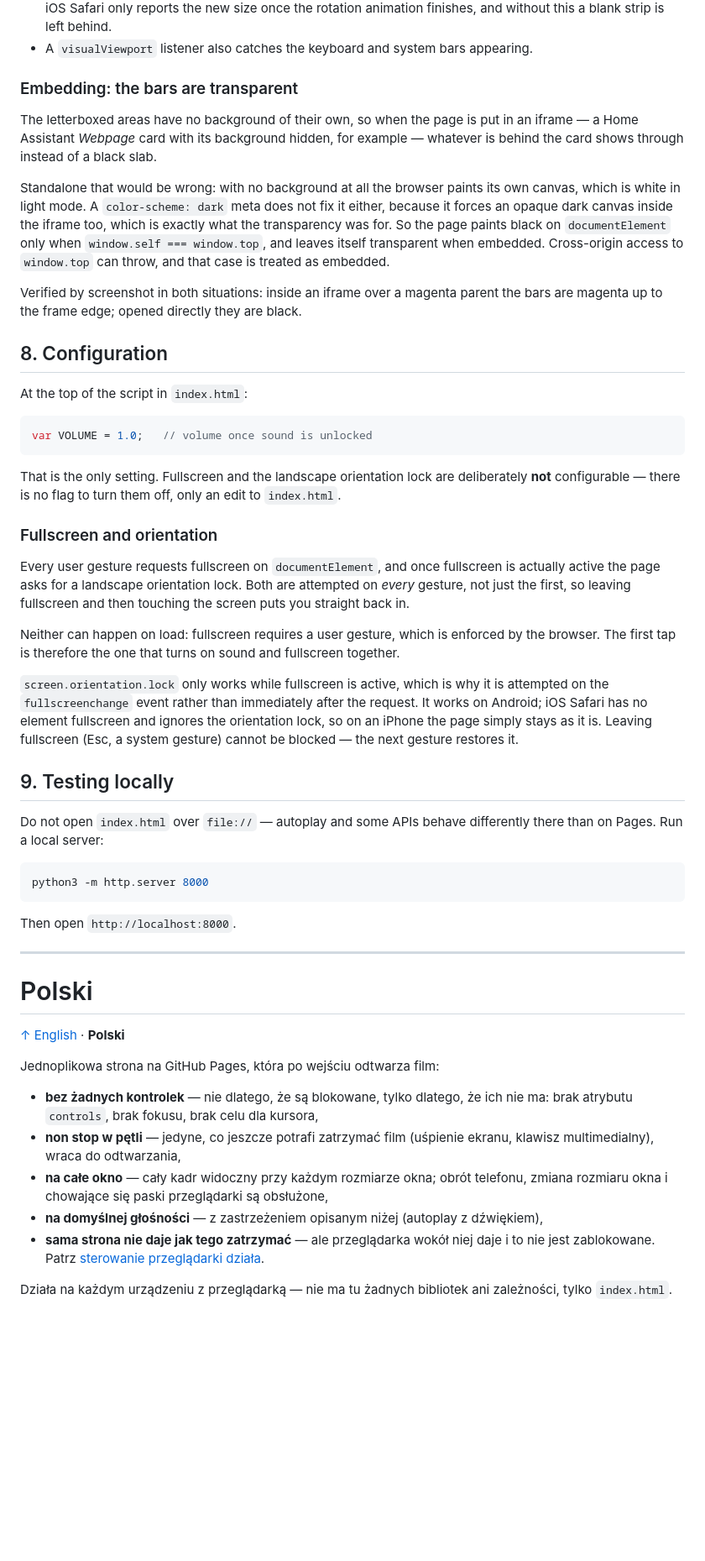
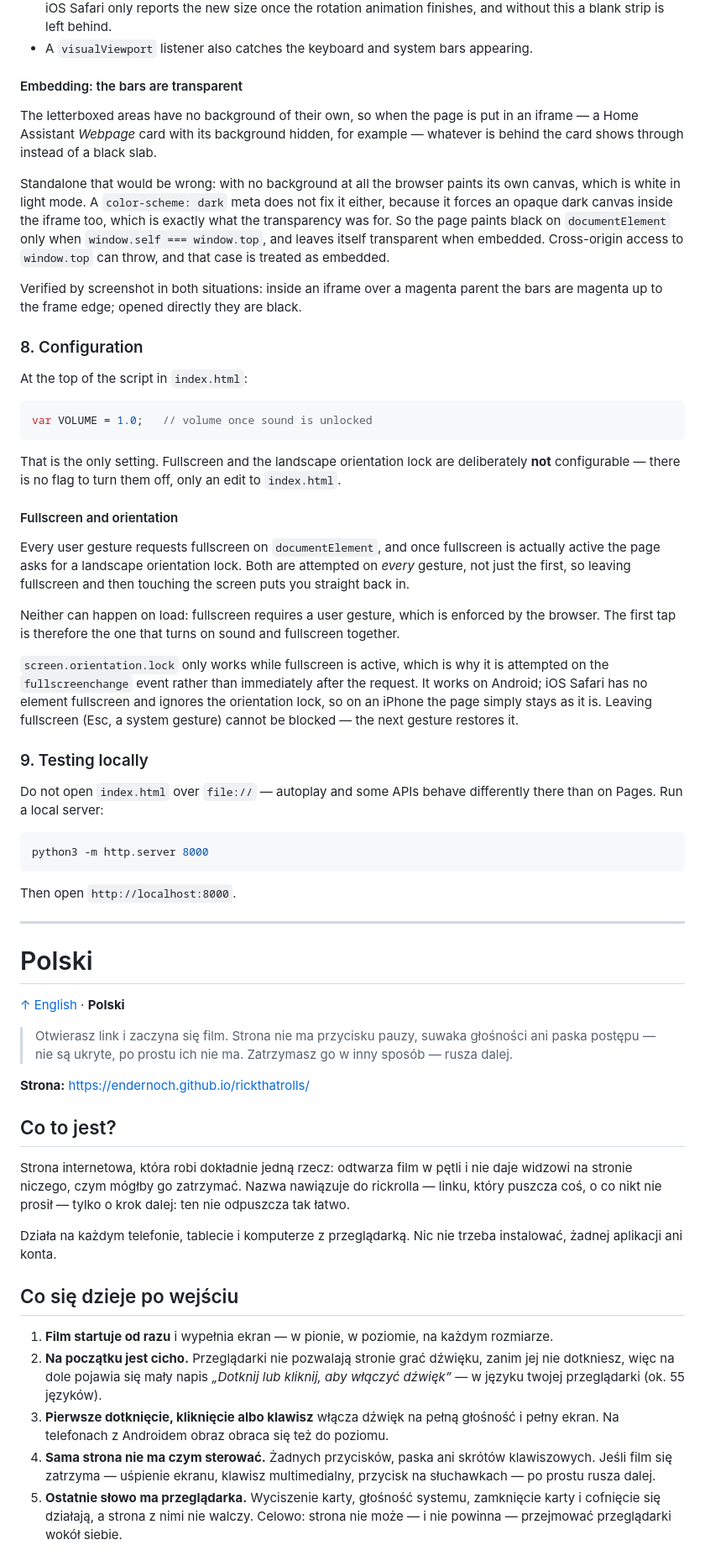
Before and after one commit to EnderNoch/rickthatrolls, a Markdown page: README.md, the part around one of its changes. Shown at 84% size. Drawn GitHub-style; blank space fills up the shorter version.

```diff
--- a/README.md
+++ b/README.md
@@ -215,7 +240,7 @@ If you want the seam at the end of the loop to be invisible, force a keyframe ev
 - After `orientationchange` the dimensions are recomputed immediately and again after 100/400/900 ms — iOS Safari only reports the new size once the rotation animation finishes, and without this a blank strip is left behind.
 - A `visualViewport` listener also catches the keyboard and system bars appearing.
 
-### Embedding: the bars are transparent
+#### Embedding: the bars are transparent
 
 The letterboxed areas have no background of their own, so when the page is put in an iframe — a Home Assistant *Webpage* card with its background hidden, for example — whatever is behind the card shows through instead of a black slab.
 
@@ -223,7 +248,7 @@ Standalone that would be wrong: with no background at all the browser paints its
 
 Verified by screenshot in both situations: inside an iframe over a magenta parent the bars are magenta up to the frame edge; opened directly they are black.
 
-## 8. Configuration
+### 8. Configuration
 
 At the top of the script in `index.html`:
 
@@ -233,7 +258,7 @@ var VOLUME = 1.0;   // volume once sound is unlocked
 
 That is the only setting. Fullscreen and the landscape orientation lock are deliberately **not** configurable — there is no flag to turn them off, only an edit to `index.html`.
 
-### Fullscreen and orientation
+#### Fullscreen and orientation
 
 Every user gesture requests fullscreen on `documentElement`, and once fullscreen is actually active the page asks for a landscape orientation lock. Both are attempted on *every* gesture, not just the first, so leaving fullscreen and then touching the screen puts you straight back in.
 
@@ -241,7 +266,7 @@ Neither can happen on load: fullscreen requires a user gesture, which is enforce
 
 `screen.orientation.lock` only works while fullscreen is active, which is why it is attempted on the `fullscreenchange` event rather than immediately after the request. It works on Android; iOS Safari has no element fullscreen and ignores the orientation lock, so on an iPhone the page simply stays as it is. Leaving fullscreen (Esc, a system gesture) cannot be blocked — the next gesture restores it.
 
-## 9. Testing locally
+### 9. Testing locally
 
 Do not open `index.html` over `file://` — autoplay and some APIs behave differently there than on Pages. Run a local server:
 
@@ -257,12 +282,21 @@ Then open `http://localhost:8000`.
 
 [↑ English](#rickthatrolls) · **Polski**
 
-Jednoplikowa strona na GitHub Pages, która po wejściu odtwarza film:
+> Otwierasz link i zaczyna się film. Strona nie ma przycisku pauzy, suwaka głośności ani paska postępu — nie są ukryte, po prostu ich nie ma. Zatrzymasz go w inny sposób — rusza dalej.
 
-- **bez żadnych kontrolek** — nie dlatego, że są blokowane, tylko dlatego, że ich nie ma: brak atrybutu `controls`, brak fokusu, brak celu dla kursora,
-- **non stop w pętli** — jedyne, co jeszcze potrafi zatrzymać film (uśpienie ekranu, klawisz multimedialny), wraca do odtwarzania,
-- **na całe okno** — cały kadr widoczny przy każdym rozmiarze okna; obrót telefonu, zmiana rozmiaru okna i chowające się paski przeglądarki są obsłużone,
-- **na domyślnej głośności** — z zastrzeżeniem opisanym niżej (autoplay z dźwiękiem),
-- **sama strona nie daje jak tego zatrzymać** — ale przeglądarka wokół niej daje i to nie jest zablokowane. Patrz [sterowanie przeglądarki działa](#sterowanie-przegl%C4%85darki-dzia%C5%82a).
+**Strona:** https://endernoch.github.io/rickthatrolls/
 
-Działa na każdym urządzeniu z przeglądarką — nie ma tu żadnych bibliotek ani zależności, tylko `index.html`.
+## Co to jest?
+
+Strona internetowa, która robi dokładnie jedną rzecz: odtwarza film w pętli i nie daje widzowi na stronie niczego, czym mógłby go zatrzymać. Nazwa nawiązuje do rickrolla — linku, który puszcza coś, o co nikt nie prosił — tylko o krok dalej: ten nie odpuszcza tak łatwo.
+
+Działa na każdym telefonie, tablecie i komputerze z przeglądarką. Nic nie trzeba instalować, żadnej aplikacji ani konta.
+
+## Co się dzieje po wejściu
+
+1. **Film startuje od razu** i wypełnia ekran — w pionie, w poziomie, na każdym rozmiarze.
+2. **Na początku jest cicho.** Przeglądarki nie pozwalają stronie grać dźwięku, zanim jej nie dotkniesz, więc na dole pojawia się mały napis *„Dotknij lub kliknij, aby włączyć dźwięk”* — w języku twojej przeglądarki (ok. 55 języków).
+3. **Pierwsze dotknięcie, kliknięcie albo klawisz** włącza dźwięk na pełną głośność i pełny ekran. Na telefonach z Androidem obraz obraca się też do poziomu.
+4. **Sama strona nie ma czym sterować.** Żadnych przycisków, paska ani skrótów klawiszowych. Jeśli film się zatrzyma — uśpienie ekranu, klawisz multimedialny, przycisk na słuchawkach — po prostu rusza dalej.
+5. **Ostatnie słowo ma przeglądarka.** Wyciszenie karty, głośność systemu, zamknięcie karty i cofnięcie się działają, a strona z nimi nie walczy. Celowo: strona nie może — i nie powinna — przejmować przeglądarki wokół siebie.
+
```
Also changed, not shown: other parts of README.md (+85 -42 lines).
